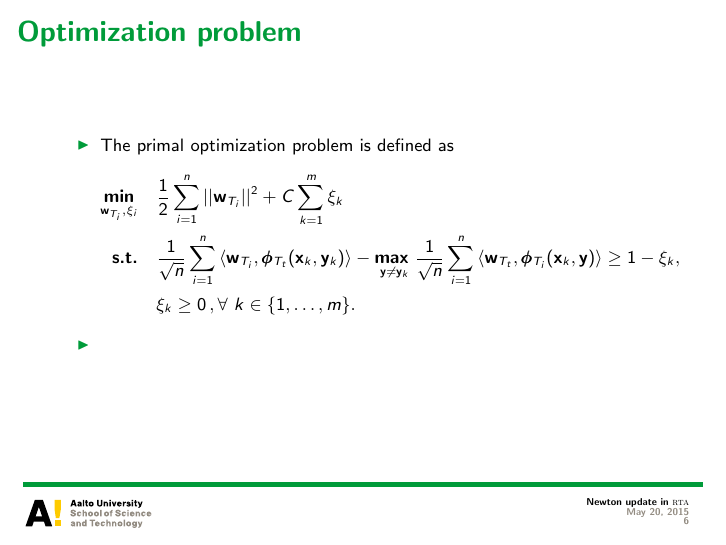
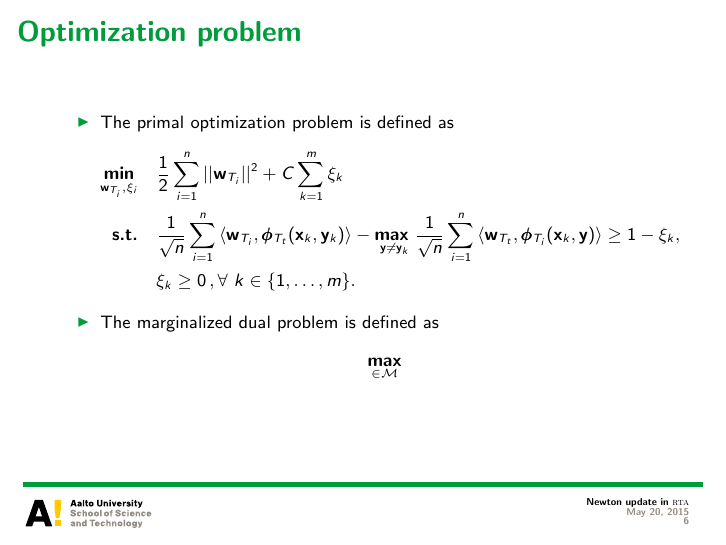
Before and after one commit to hongyusu/Posters_and_Presentations, LaTeX slides (Presentations/group_meeting_20150522/example.tex): page 6 of 23. The pictures show the PDF file Presentations/group_meeting_20150522/example.pdf that the author committed with the source.

Commit message:
automatic commit

```diff
--- a/Presentations/group_meeting_20150522/example.tex
+++ b/Presentations/group_meeting_20150522/example.tex
@@ -140,7 +140,10 @@ Aalto University
 			\st & \quad \frac{1}{\sqrt{n}}\sum_{i=1}^{n}{ \langle \vw_{T_i}, \phib_{T_t}(\vx_k,\vy_k) \rangle} - \underset{\vy \neq \vy_k}{\maximize\ } \frac{1}{\sqrt{n}}\sum_{i=1}^{n}{\langle \vw_{T_t}, \phib_{T_i}(\vx_k,\vy) \rangle } \geq 1 -  \xi_k, \\
 			& \quad \xi_k\ge0\, , \forall\ k \in \set{1,\dots,m}.
 		\end{align*}
-		\item
+		\item The marginalized dual problem is defined as
+		\begin{align*}
+			\underset{\mub\in\Mcal}{\maximize}
+		\end{align*}
 	\end{itemize}
 \end{frame}
 
```
Also changed, not shown: Presentations/group_meeting_20150522/example.pdf.
